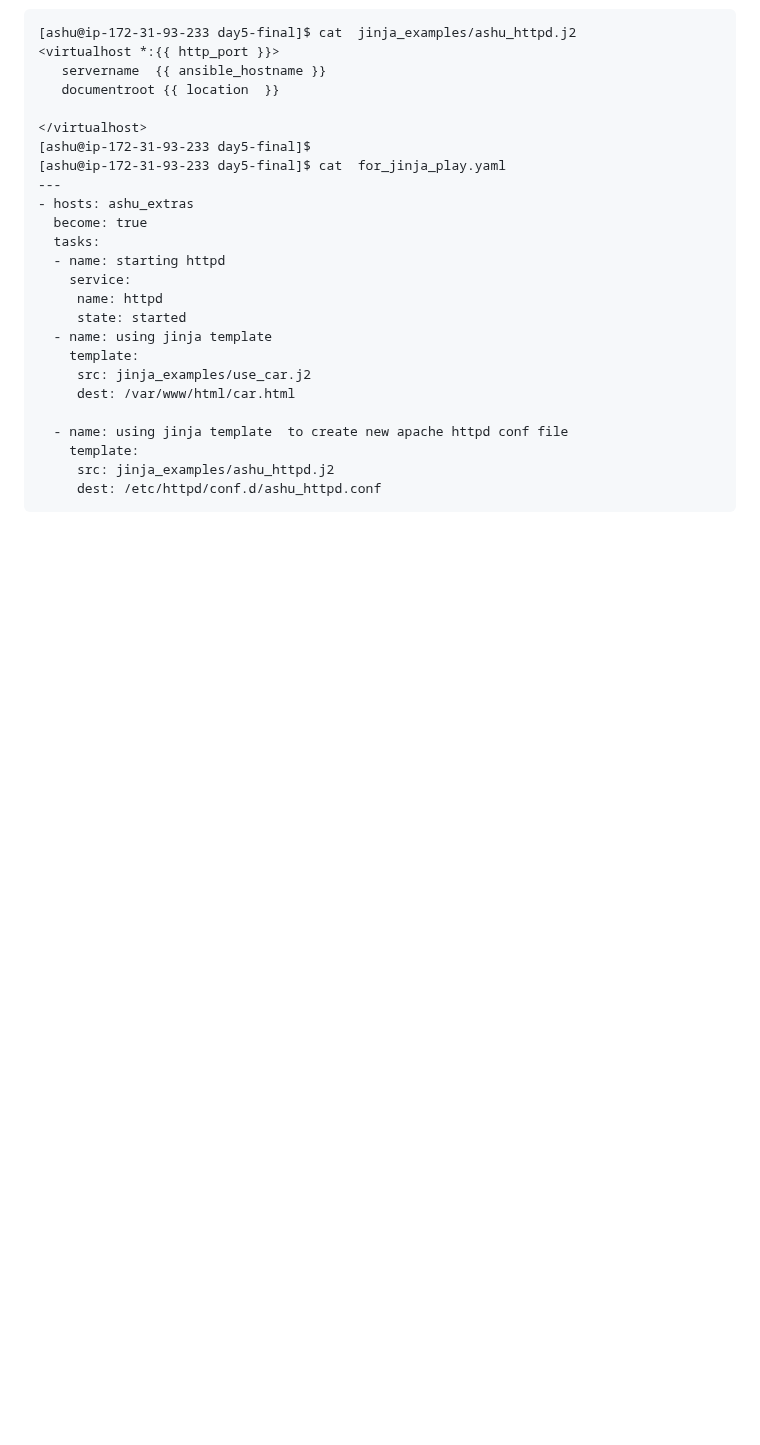
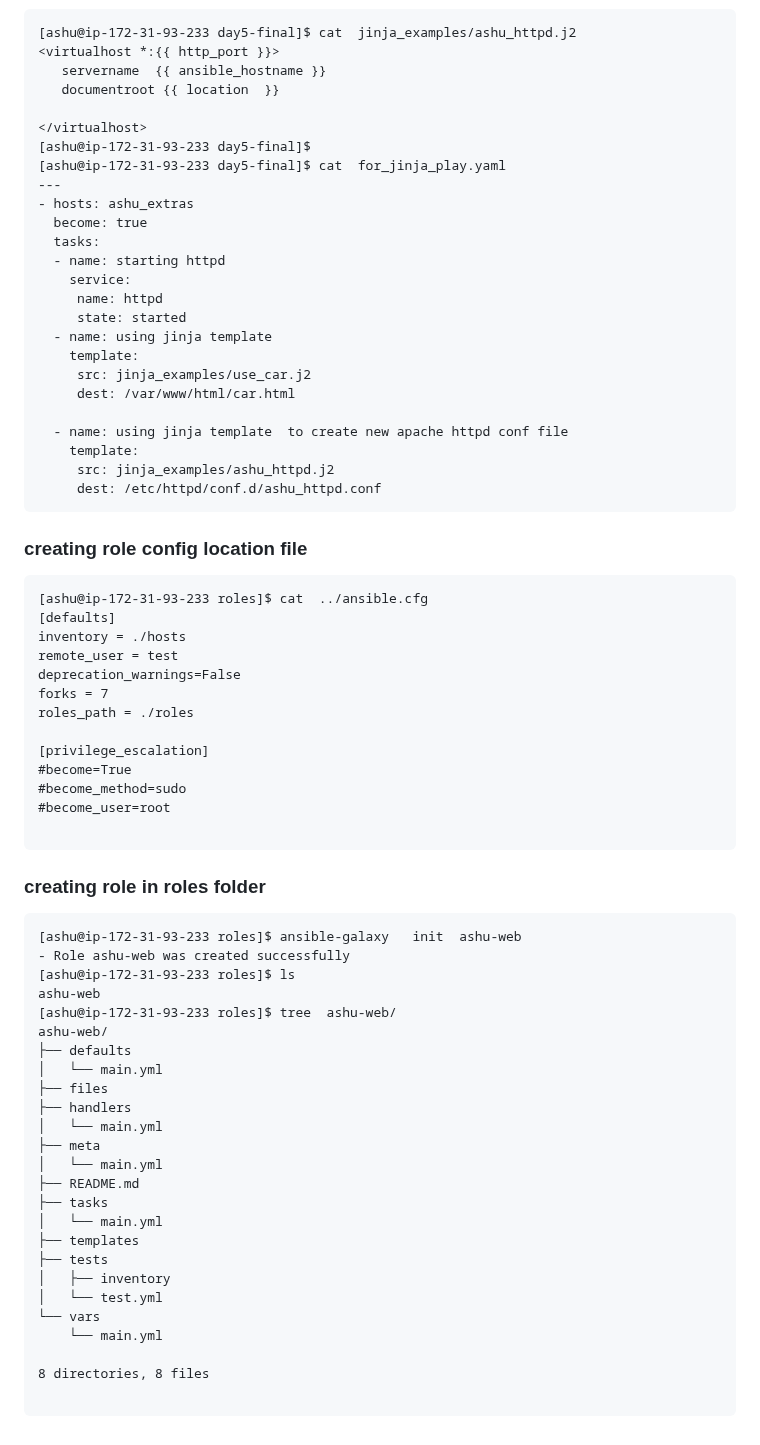
Before and after one commit to redashu/ansible-vodafone, a Markdown page: day5/README.md, the part around the change. Rendered like a GitHub page; blank space fills up the shorter version.

````diff
--- a/day5/README.md
+++ b/day5/README.md
@@ -154,3 +154,51 @@ cars:
      src: jinja_examples/ashu_httpd.j2
      dest: /etc/httpd/conf.d/ashu_httpd.conf
 ```
+
+### creating role config location file
+
+```
+[ashu@ip-172-31-93-233 roles]$ cat  ../ansible.cfg
+[defaults]
+inventory = ./hosts
+remote_user = test
+deprecation_warnings=False
+forks = 7
+roles_path = ./roles
+
+[privilege_escalation]
+#become=True
+#become_method=sudo
+#become_user=root
+
+```
+
+### creating role in roles folder
+
+```
+[ashu@ip-172-31-93-233 roles]$ ansible-galaxy   init  ashu-web
+- Role ashu-web was created successfully
+[ashu@ip-172-31-93-233 roles]$ ls
+ashu-web
+[ashu@ip-172-31-93-233 roles]$ tree  ashu-web/
+ashu-web/
+├── defaults
+│   └── main.yml
+├── files
+├── handlers
+│   └── main.yml
+├── meta
+│   └── main.yml
+├── README.md
+├── tasks
+│   └── main.yml
+├── templates
+├── tests
+│   ├── inventory
+│   └── test.yml
+└── vars
+    └── main.yml
+
+8 directories, 8 files
+
+```
````
